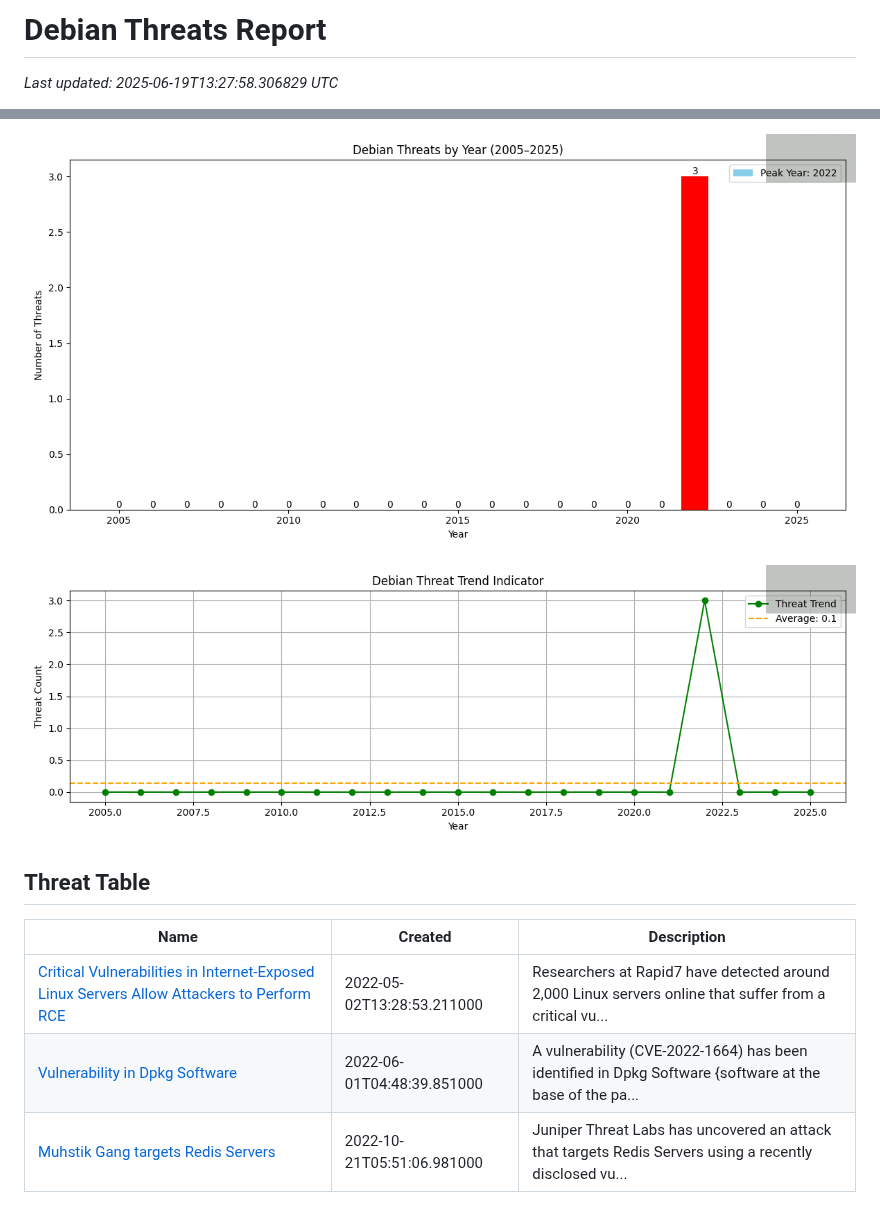
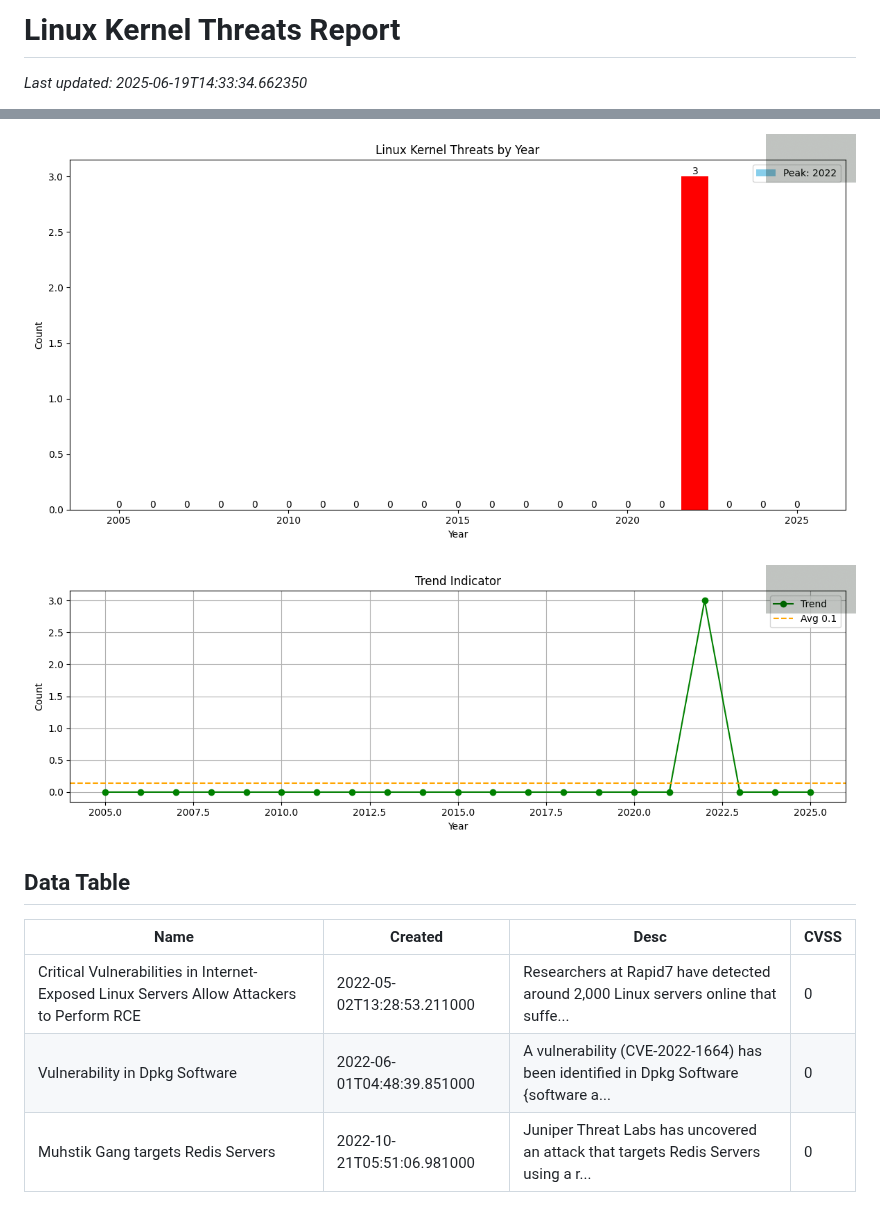
Before and after one commit to OpenSource-For-Freedom/DEBIAN_THREATS, a Markdown page: README.md, 2 parts joined by grey strips. Drawn GitHub-style; pictures changed too: threat_trend_line.png, threats_by_year.png.

Commit message:
Update README with Linux Kernel Threat Report

```diff
--- a/README.md
+++ b/README.md
@@ -1,4 +1,4 @@
-# Debian Threats Report
+# Linux Kernel Threats Report
 
-_Last updated: 2025-06-19T13:27:58.306829 UTC_
+_Last updated: 2025-06-19T14:33:34.662350_
 
@@ -10,8 +10,8 @@ _Last updated: 2025-06-19T13:27:58.306829 UTC_
 
-## Threat Table
+## Data Table
 
-| Name | Created | Description |
-|------|---------|-------------|
-| [Critical Vulnerabilities in Internet-Exposed Linux Servers Allow Attackers to Perform RCE](https://otx.alienvault.com/pulses/search?q=debian%202022) | 2022-05-02T13:28:53.211000 | Researchers at Rapid7 have detected around 2,000 Linux servers online that suffer from a critical vu... |
-| [Vulnerability in Dpkg Software](https://otx.alienvault.com/pulses/search?q=debian%202022) | 2022-06-01T04:48:39.851000 | A vulnerability (CVE-2022-1664) has been identified in Dpkg Software {software at the base of the pa... |
-| [Muhstik Gang targets Redis Servers](https://otx.alienvault.com/pulses/search?q=debian%202022) | 2022-10-21T05:51:06.981000 | Juniper Threat Labs has uncovered an attack that targets Redis Servers using a recently disclosed vu... |
+|Name|Created|Desc|CVSS|
+|---|---|---|---|
+|Critical Vulnerabilities in Internet-Exposed Linux Servers Allow Attackers to Perform RCE|2022-05-02T13:28:53.211000|Researchers at Rapid7 have detected around 2,000 Linux servers online that suffe...|0|
+|Vulnerability in Dpkg Software|2022-06-01T04:48:39.851000|A vulnerability (CVE-2022-1664) has been identified in Dpkg Software {software a...|0|
+|Muhstik Gang targets Redis Servers|2022-10-21T05:51:06.981000|Juniper Threat Labs has uncovered an attack that targets Redis Servers using a r...|0|
```
Also changed, not shown: other parts of README.md (+3 -3 lines).
